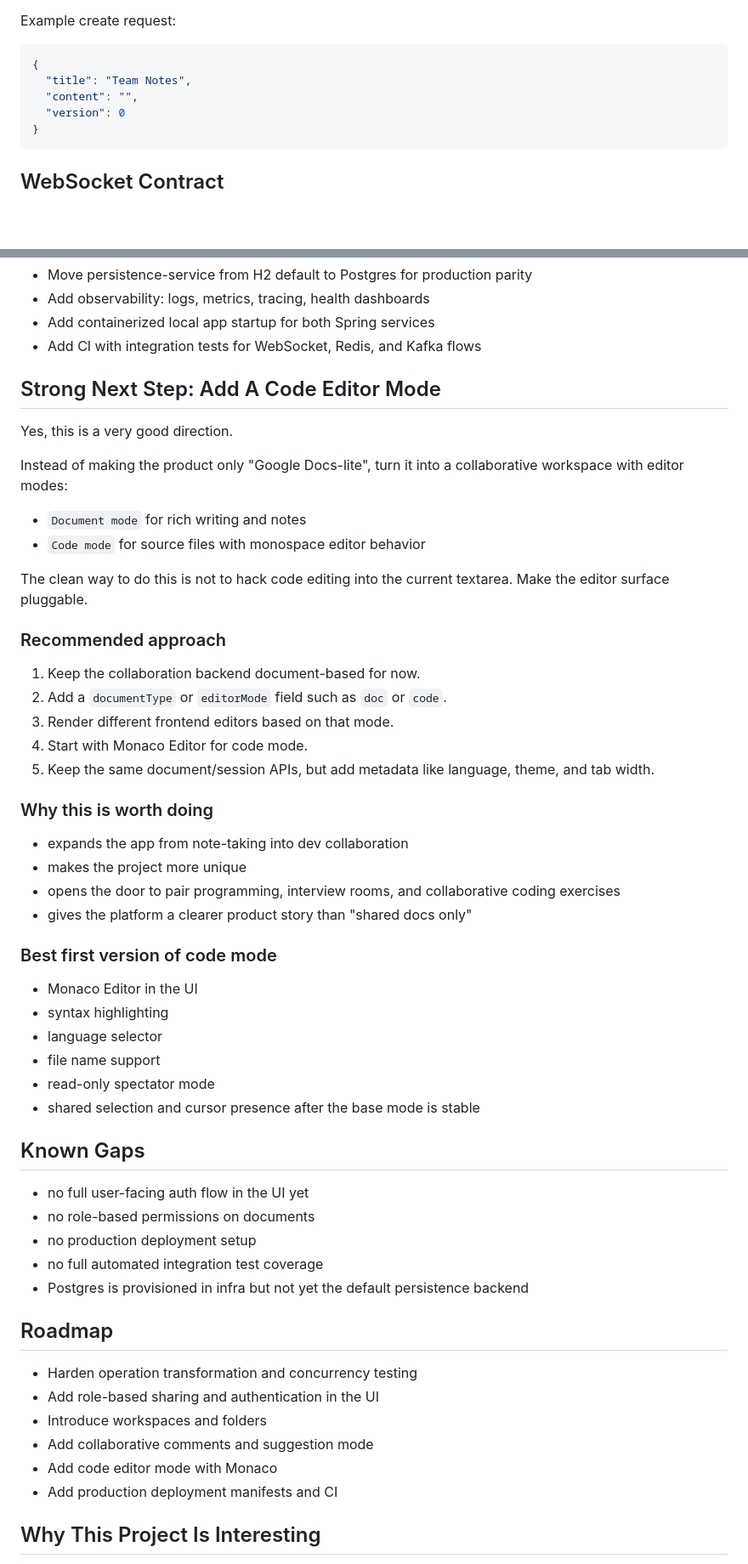
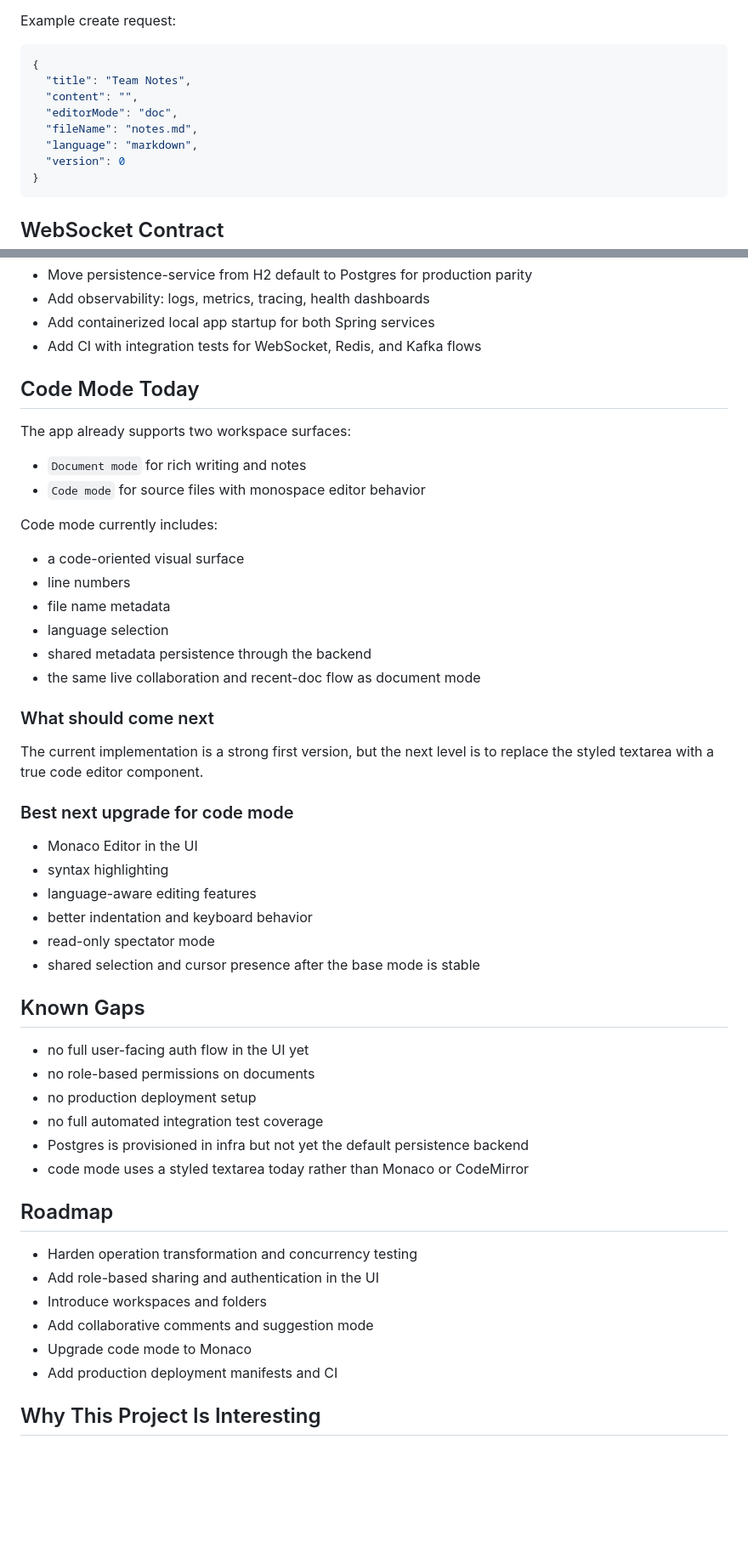
Before and after one commit to Prafful7601/collab-platform, a Markdown page: README.md, 2 parts joined by grey strips. Shown at 85% size. Rendered like a GitHub page; blank space fills up the shorter version.

Commit message:
docs: update README for code editor mode

````diff
--- a/README.md
+++ b/README.md
@@ -174,6 +182,9 @@ Example create request:
 {
   "title": "Team Notes",
   "content": "",
+  "editorMode": "doc",
+  "fileName": "notes.md",
+  "language": "markdown",
   "version": 0
 }
 ```
@@ -257,38 +271,32 @@ These are smoke-test style scripts, not a complete automated test suite.
 - Add containerized local app startup for both Spring services
 - Add CI with integration tests for WebSocket, Redis, and Kafka flows
 
-## Strong Next Step: Add A Code Editor Mode
+## Code Mode Today
 
-Yes, this is a very good direction.
-
-Instead of making the product only "Google Docs-lite", turn it into a collaborative workspace with editor modes:
+The app already supports two workspace surfaces:
 
 - `Document mode` for rich writing and notes
 - `Code mode` for source files with monospace editor behavior
 
-The clean way to do this is not to hack code editing into the current textarea. Make the editor surface pluggable.
+Code mode currently includes:
 
-### Recommended approach
+- a code-oriented visual surface
+- line numbers
+- file name metadata
+- language selection
+- shared metadata persistence through the backend
+- the same live collaboration and recent-doc flow as document mode
 
-1. Keep the collaboration backend document-based for now.
-2. Add a `documentType` or `editorMode` field such as `doc` or `code`.
-3. Render different frontend editors based on that mode.
-4. Start with Monaco Editor for code mode.
-5. Keep the same document/session APIs, but add metadata like language, theme, and tab width.
+### What should come next
 
-### Why this is worth doing
+The current implementation is a strong first version, but the next level is to replace the styled textarea with a true code editor component.
 
-- expands the app from note-taking into dev collaboration
-- makes the project more unique
-- opens the door to pair programming, interview rooms, and collaborative coding exercises
-- gives the platform a clearer product story than "shared docs only"
-
-### Best first version of code mode
+### Best next upgrade for code mode
 
 - Monaco Editor in the UI
 - syntax highlighting
-- language selector
-- file name support
+- language-aware editing features
+- better indentation and keyboard behavior
 - read-only spectator mode
 - shared selection and cursor presence after the base mode is stable
 
@@ -299,6 +307,7 @@ The clean way to do this is not to hack code editing into the current textarea.
 - no production deployment setup
 - no full automated integration test coverage
 - Postgres is provisioned in infra but not yet the default persistence backend
+- code mode uses a styled textarea today rather than Monaco or CodeMirror
 
 ## Roadmap
 
@@ -306,7 +315,7 @@ The clean way to do this is not to hack code editing into the current textarea.
 - Add role-based sharing and authentication in the UI
 - Introduce workspaces and folders
 - Add collaborative comments and suggestion mode
-- Add code editor mode with Monaco
+- Upgrade code mode to Monaco
 - Add production deployment manifests and CI
 
 ## Why This Project Is Interesting
````
Also changed, not shown: other parts of README.md (+17 -6 lines).
